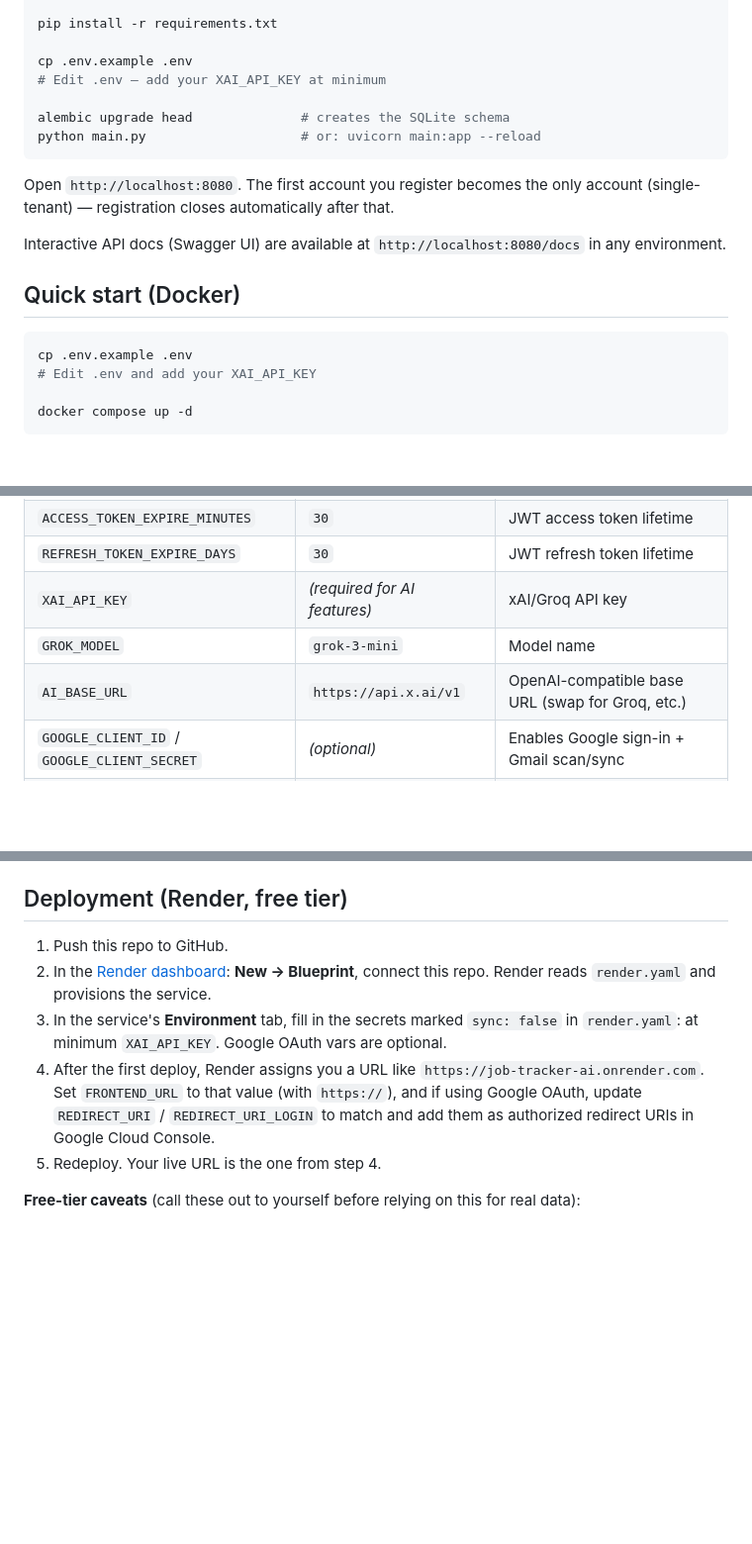
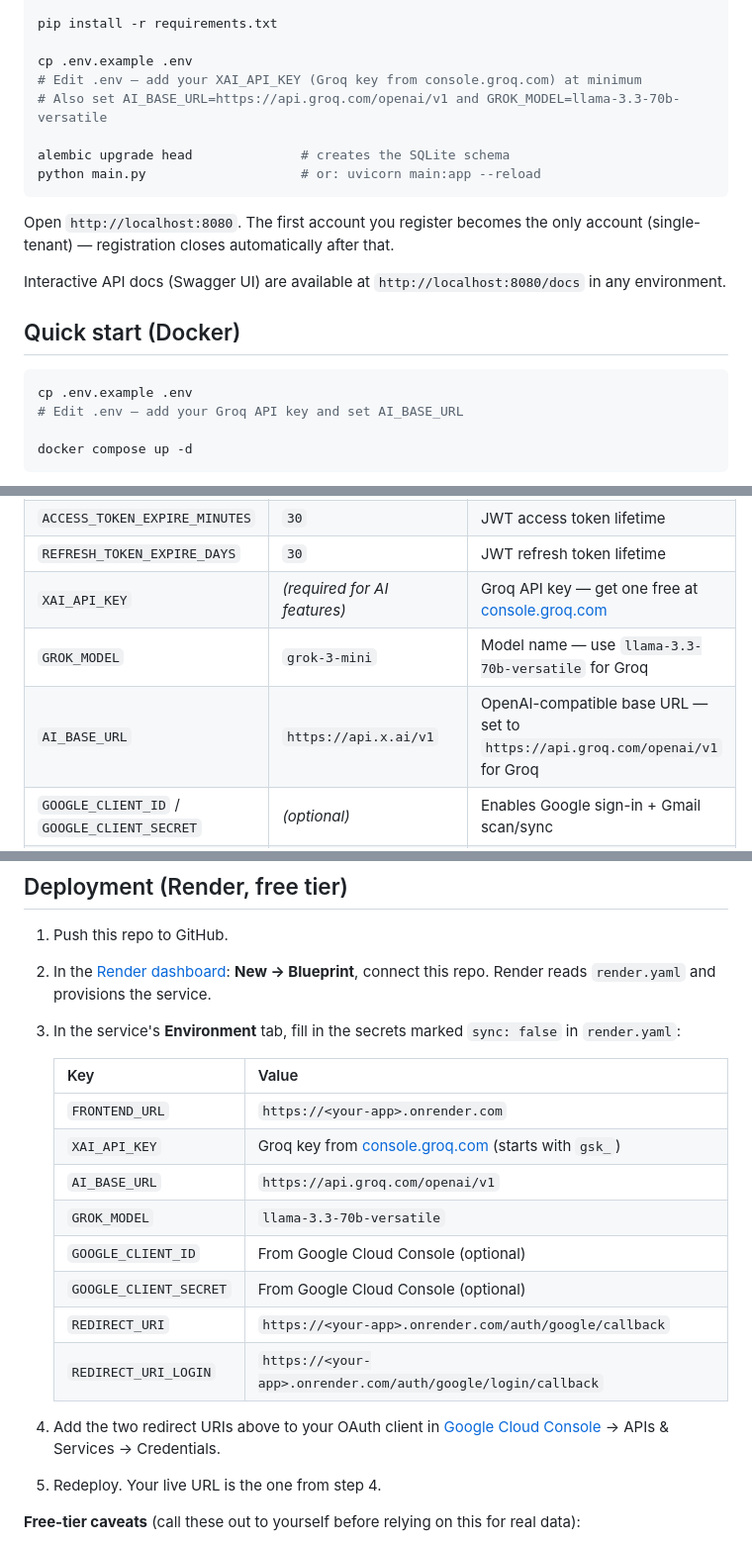
Before and after one commit to urwatulwusqa23/job-tracker, a Markdown page: README.md, 3 parts joined by grey strips. Shown at 99% size. GitHub-like rendering; blank space fills up the shorter version.

Commit message:
Update README to reflect changes in AI integration and environment variable setup for Groq API

````diff
--- a/README.md
+++ b/README.md
@@ -132,7 +134,8 @@ source .venv/bin/activate        # Windows: .venv\Scripts\activate
 pip install -r requirements.txt
 
 cp .env.example .env
-# Edit .env — add your XAI_API_KEY at minimum
+# Edit .env — add your XAI_API_KEY (Groq key from console.groq.com) at minimum
+# Also set AI_BASE_URL=https://api.groq.com/openai/v1 and GROK_MODEL=llama-3.3-70b-versatile
 
 alembic upgrade head              # creates the SQLite schema
 python main.py                    # or: uvicorn main:app --reload
@@ -146,7 +149,7 @@ Interactive API docs (Swagger UI) are available at `http://localhost:8080/docs`
 
 ```bash
 cp .env.example .env
-# Edit .env and add your XAI_API_KEY
+# Edit .env — add your Groq API key and set AI_BASE_URL
 
 docker compose up -d
 ```
@@ -174,9 +177,9 @@ The test suite mocks every external API (Grok, Google OAuth, Gmail, Remotive) so
 | `ALLOWED_ORIGINS` | `*` | Comma-separated CORS origins |
 | `ACCESS_TOKEN_EXPIRE_MINUTES` | `30` | JWT access token lifetime |
 | `REFRESH_TOKEN_EXPIRE_DAYS` | `30` | JWT refresh token lifetime |
-| `XAI_API_KEY` | *(required for AI features)* | xAI/Groq API key |
-| `GROK_MODEL` | `grok-3-mini` | Model name |
-| `AI_BASE_URL` | `https://api.x.ai/v1` | OpenAI-compatible base URL (swap for Groq, etc.) |
+| `XAI_API_KEY` | *(required for AI features)* | Groq API key — get one free at [console.groq.com](https://console.groq.com) |
+| `GROK_MODEL` | `grok-3-mini` | Model name — use `llama-3.3-70b-versatile` for Groq |
+| `AI_BASE_URL` | `https://api.x.ai/v1` | OpenAI-compatible base URL — set to `https://api.groq.com/openai/v1` for Groq |
 | `GOOGLE_CLIENT_ID` / `GOOGLE_CLIENT_SECRET` | *(optional)* | Enables Google sign-in + Gmail scan/sync |
 | `REDIRECT_URI` / `REDIRECT_URI_LOGIN` | localhost defaults | Must match the URIs registered in Google Cloud Console |
 | `SENTRY_DSN` | *(unset)* | Enables error tracking if set — no-op otherwise |
@@ -188,8 +191,20 @@ All AI and Gmail features degrade gracefully without their keys configured — y
 
 1. Push this repo to GitHub.
 2. In the [Render dashboard](https://dashboard.render.com): **New → Blueprint**, connect this repo. Render reads `render.yaml` and provisions the service.
-3. In the service's **Environment** tab, fill in the secrets marked `sync: false` in `render.yaml`: at minimum `XAI_API_KEY`. Google OAuth vars are optional.
-4. After the first deploy, Render assigns you a URL like `https://job-tracker-ai.onrender.com`. Set `FRONTEND_URL` to that value (with `https://`), and if using Google OAuth, update `REDIRECT_URI` / `REDIRECT_URI_LOGIN` to match and add them as authorized redirect URIs in Google Cloud Console.
+3. In the service's **Environment** tab, fill in the secrets marked `sync: false` in `render.yaml`:
+
+   | Key | Value |
+   |---|---|
+   | `FRONTEND_URL` | `https://<your-app>.onrender.com` |
+   | `XAI_API_KEY` | Groq key from [console.groq.com](https://console.groq.com) (starts with `gsk_`) |
+   | `AI_BASE_URL` | `https://api.groq.com/openai/v1` |
+   | `GROK_MODEL` | `llama-3.3-70b-versatile` |
+   | `GOOGLE_CLIENT_ID` | From Google Cloud Console (optional) |
+   | `GOOGLE_CLIENT_SECRET` | From Google Cloud Console (optional) |
+   | `REDIRECT_URI` | `https://<your-app>.onrender.com/auth/google/callback` |
+   | `REDIRECT_URI_LOGIN` | `https://<your-app>.onrender.com/auth/google/login/callback` |
+
+4. Add the two redirect URIs above to your OAuth client in [Google Cloud Console](https://console.cloud.google.com) → APIs & Services → Credentials.
 5. Redeploy. Your live URL is the one from step 4.
 
 **Free-tier caveats** (call these out to yourself before relying on this for real data):
````
Also changed, not shown: other parts of README.md (+5 -3 lines).
